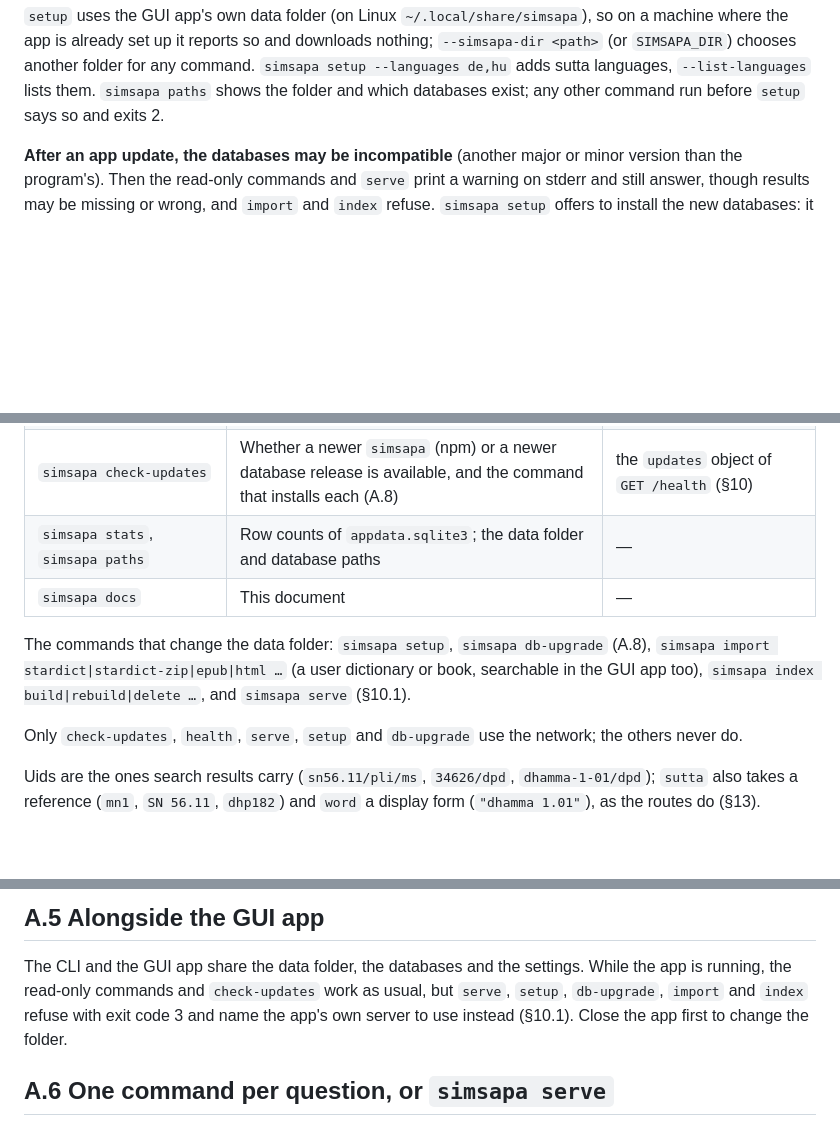
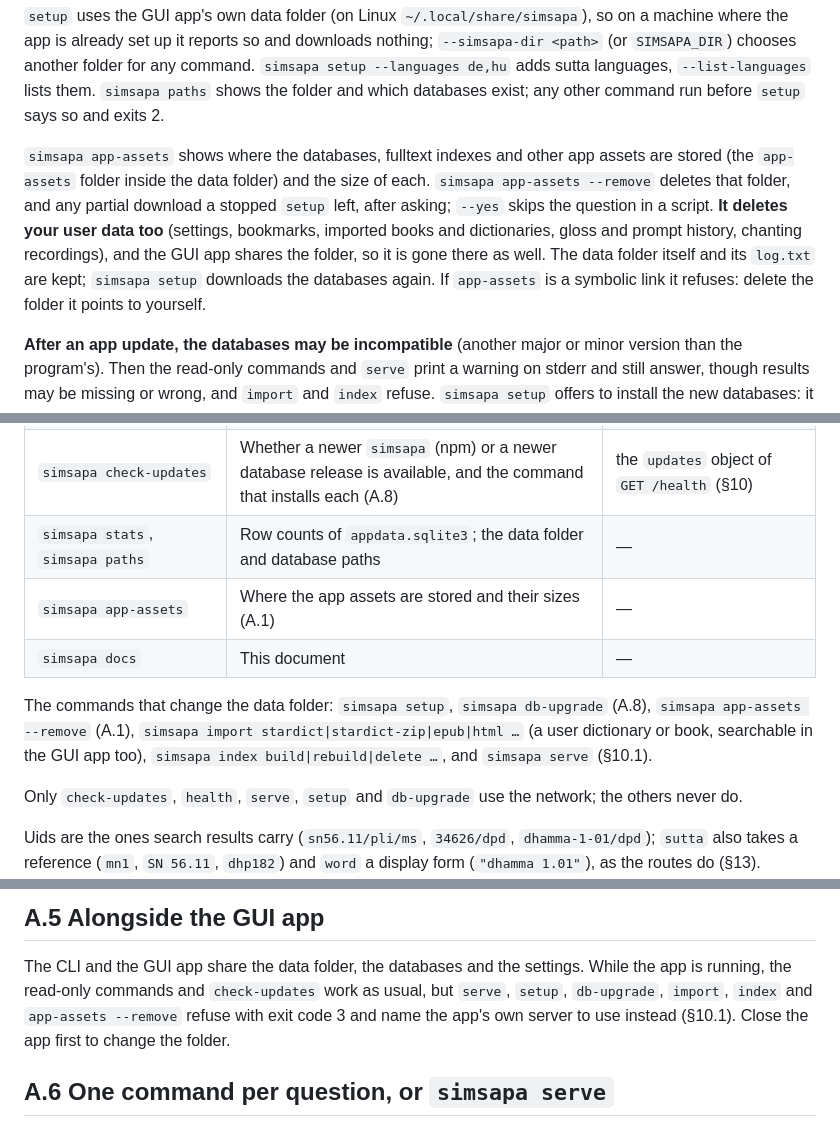
Before and after one commit to pali-sutta-readings/suttas-and-chanting-word-by-word, a Markdown page: docs/simsapa-cli-and-localhost-api.md, 3 parts joined by grey strips. Rendered like a GitHub page; blank space fills up the shorter version.

Commit message:
upd cli docs

```diff
--- a/docs/simsapa-cli-and-localhost-api.md
+++ b/docs/simsapa-cli-and-localhost-api.md
@@ -43,6 +43,17 @@ nothing; `--simsapa-dir <path>` (or `SIMSAPA_DIR`) chooses another folder for
 any command. `simsapa setup --languages de,hu` adds sutta languages,
 `--list-languages` lists them. `simsapa paths` shows the folder and which
 databases exist; any other command run before `setup` says so and exits 2.
+
+`simsapa app-assets` shows where the databases, fulltext indexes and other app
+assets are stored (the `app-assets` folder inside the data folder) and the size
+of each. `simsapa app-assets --remove` deletes that folder, and any partial
+download a stopped `setup` left, after asking; `--yes` skips the question in a
+script. **It deletes your user data too** (settings, bookmarks, imported books
+and dictionaries, gloss and prompt history, chanting recordings), and the GUI
+app shares the folder, so it is gone there as well. The data folder itself and
+its `log.txt` are kept; `simsapa setup` downloads the databases again. If
+`app-assets` is a symbolic link it refuses: delete the folder it points to
+yourself.
 
 **After an app update, the databases may be incompatible** (another major or
 minor version than the program's). Then the read-only commands and `serve`
@@ -75,12 +86,14 @@ The read-only ones, each with the route whose JSON its `--json` prints:
 | `simsapa health` | Versions (app, DPD, SuttaCentral data), database paths, counts, fulltext index status, available updates | `GET /health` (§10) |
 | `simsapa check-updates` | Whether a newer `simsapa` (npm) or a newer database release is available, and the command that installs each (A.8) | the `updates` object of `GET /health` (§10) |
 | `simsapa stats`, `simsapa paths` | Row counts of `appdata.sqlite3`; the data folder and database paths | — |
+| `simsapa app-assets` | Where the app assets are stored and their sizes (A.1) | — |
 | `simsapa docs` | This document | — |
 
 The commands that change the data folder: `simsapa setup`, `simsapa
-db-upgrade` (A.8), `simsapa import stardict|stardict-zip|epub|html …` (a user
-dictionary or book, searchable in the GUI app too), `simsapa index
-build|rebuild|delete …`, and `simsapa serve` (§10.1).
+db-upgrade` (A.8), `simsapa app-assets --remove` (A.1), `simsapa import
+stardict|stardict-zip|epub|html …` (a user dictionary or book, searchable in
+the GUI app too), `simsapa index build|rebuild|delete …`, and `simsapa serve`
+(§10.1).
 
 Only `check-updates`, `health`, `serve`, `setup` and `db-upgrade` use the
 network; the others never do.
@@ -180,7 +193,8 @@ partial match use `--mode "Contains Match"`.
 
 The CLI and the GUI app share the data folder, the databases and the settings.
 While the app is running, the read-only commands and `check-updates` work as
-usual, but `serve`, `setup`, `db-upgrade`, `import` and `index` refuse with
+usual, but `serve`, `setup`, `db-upgrade`, `import`, `index` and
+`app-assets --remove` refuse with
 exit code 3 and name the app's own
 server to use instead (§10.1). Close the app first to change the folder.
 
```
